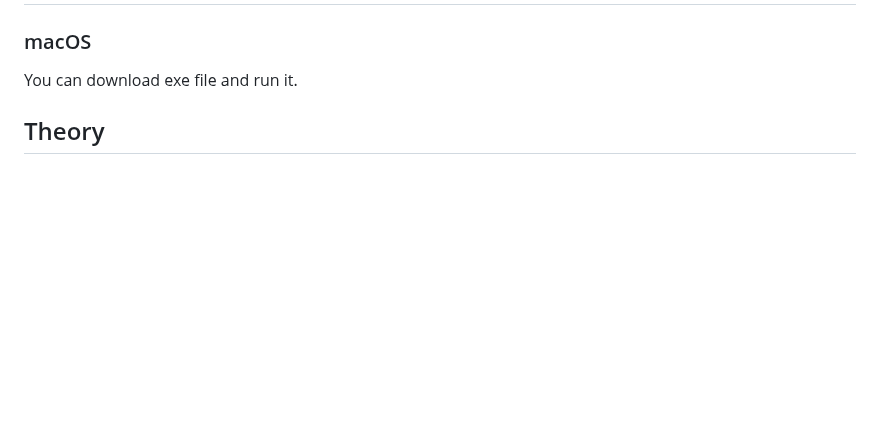
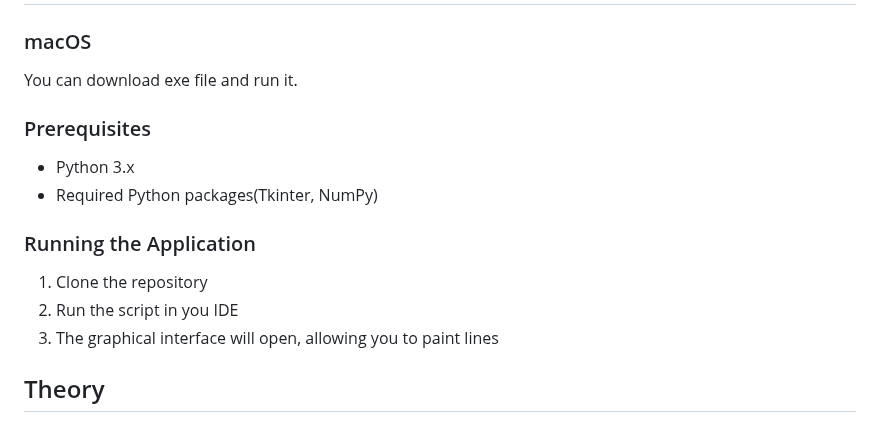
Before and after one commit to TemaBlag/Computer-Graphics, a Markdown page: lab3/README.md, the part around the change. GitHub-like rendering; blank space fills up the shorter version.

```diff
--- a/lab3/README.md
+++ b/lab3/README.md
@@ -13,6 +13,16 @@ The `PixelPath` class provides a graphical interface using `Tkinter` to demonstr
 
 ### macOS
 You can download exe file and run it.
+
+### Prerequisites
+
+- Python 3.x
+- Required Python packages(Tkinter, NumPy)
+
+### Running the Application
+1. Clone the repository
+2. Run the script in you IDE
+3. The graphical interface will open, allowing you to paint lines
 
 ## Theory
 
```
